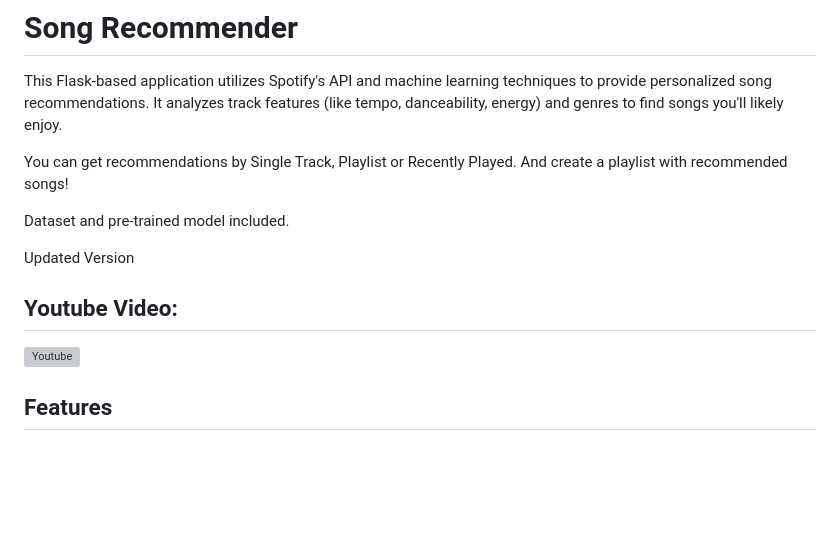
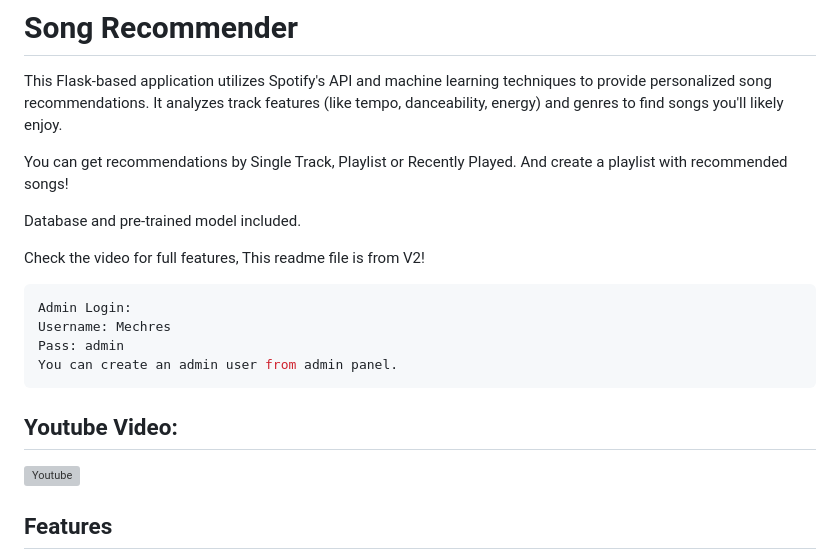
Before and after one commit to Mechres/song-recommender, a Markdown page: README.md, the part around one of its changes. Drawn GitHub-style; blank space fills up the shorter version; grey boxes are pictures that could not be loaded.

````diff
--- a/README.md
+++ b/README.md
@@ -6,9 +6,15 @@ This Flask-based application utilizes Spotify's API and machine learning techniq
 
 You can get recommendations by Single Track, Playlist or Recently Played. And create a playlist with recommended songs!
 
-Dataset and pre-trained model included.
+Database and pre-trained model included.
 
-Updated Version
+Check the video for full features, This readme file is from V2!
 
+```    Bash
+Admin Login:
+Username: Mechres
+Pass: admin
+You can create an admin user from admin panel.
+```
 ## Youtube Video:
 
````
Also changed, not shown: other parts of README.md (+1 -1 lines).
